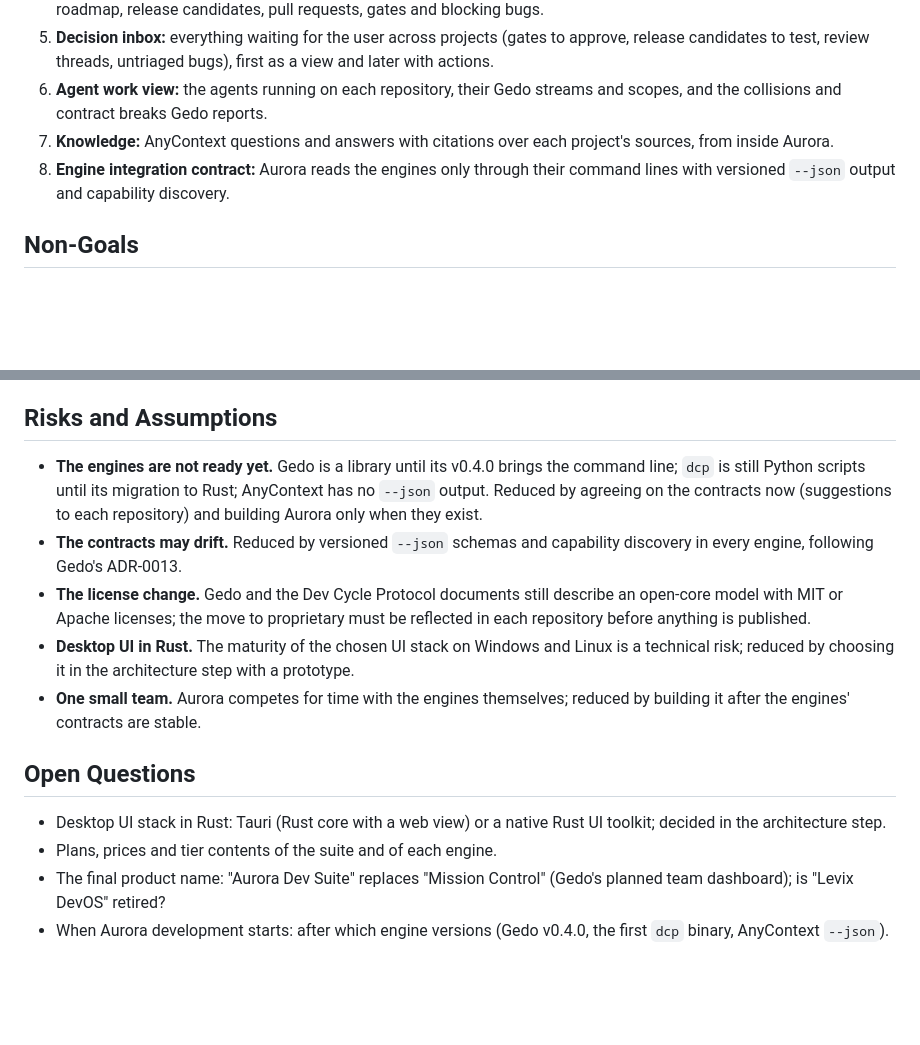
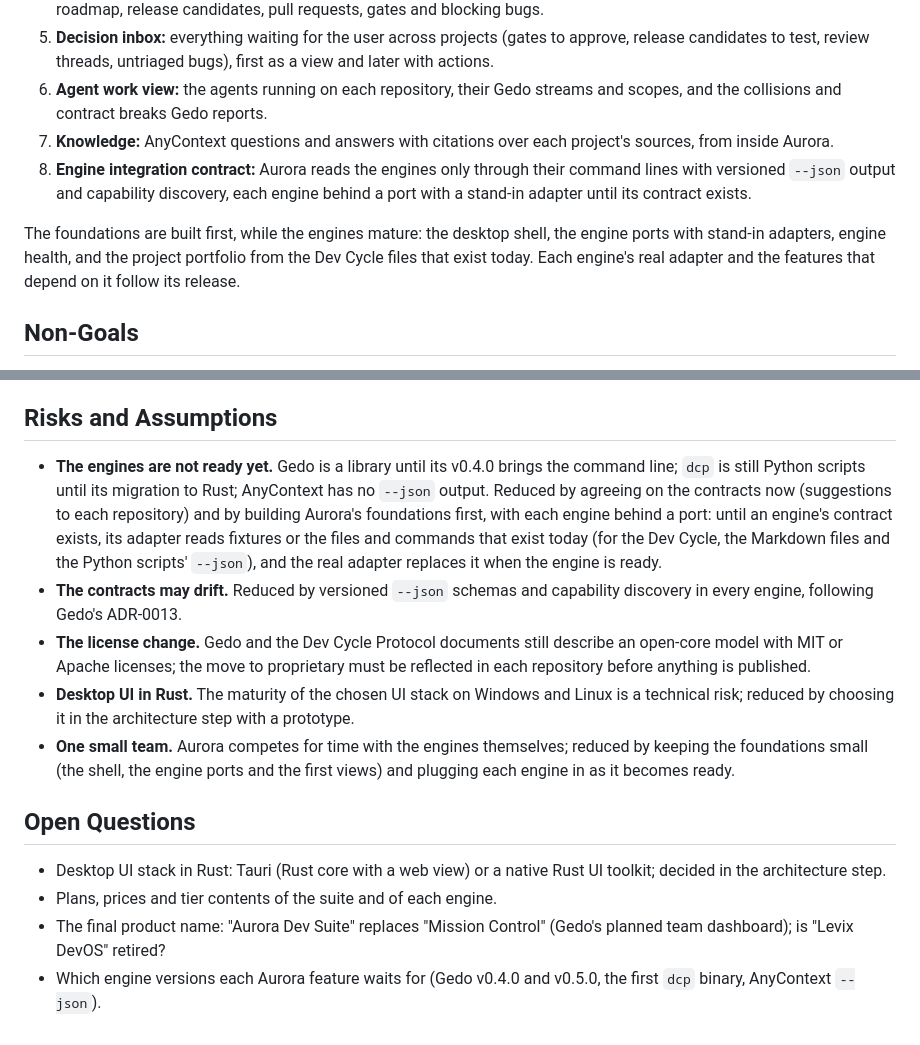
Before and after one commit to Levix-Digital/aurora-dev-suite, a Markdown page: docs/product/VISION.md, 2 parts joined by grey strips. Rendered like a GitHub page; blank space fills up the shorter version.

Commit message:
docs(product): build the foundations before the engines are ready

```diff
--- a/docs/product/VISION.md
+++ b/docs/product/VISION.md
@@ -53,7 +53,9 @@ The complete product, as capability areas:
 5. **Decision inbox:** everything waiting for the user across projects (gates to approve, release candidates to test, review threads, untriaged bugs), first as a view and later with actions.
 6. **Agent work view:** the agents running on each repository, their Gedo streams and scopes, and the collisions and contract breaks Gedo reports.
 7. **Knowledge:** AnyContext questions and answers with citations over each project's sources, from inside Aurora.
-8. **Engine integration contract:** Aurora reads the engines only through their command lines with versioned `--json` output and capability discovery.
+8. **Engine integration contract:** Aurora reads the engines only through their command lines with versioned `--json` output and capability discovery, each engine behind a port with a stand-in adapter until its contract exists.
+
+The foundations are built first, while the engines mature: the desktop shell, the engine ports with stand-in adapters, engine health, and the project portfolio from the Dev Cycle files that exist today. Each engine's real adapter and the features that depend on it follow its release.
 
 ## Non-Goals
 
@@ -67,15 +69,15 @@ The complete product, as capability areas:
 
 ## Risks and Assumptions
 
-- **The engines are not ready yet.** Gedo is a library until its v0.4.0 brings the command line; `dcp` is still Python scripts until its migration to Rust; AnyContext has no `--json` output. Reduced by agreeing on the contracts now (suggestions to each repository) and building Aurora only when they exist.
+- **The engines are not ready yet.** Gedo is a library until its v0.4.0 brings the command line; `dcp` is still Python scripts until its migration to Rust; AnyContext has no `--json` output. Reduced by agreeing on the contracts now (suggestions to each repository) and by building Aurora's foundations first, with each engine behind a port: until an engine's contract exists, its adapter reads fixtures or the files and commands that exist today (for the Dev Cycle, the Markdown files and the Python scripts' `--json`), and the real adapter replaces it when the engine is ready.
 - **The contracts may drift.** Reduced by versioned `--json` schemas and capability discovery in every engine, following Gedo's ADR-0013.
 - **The license change.** Gedo and the Dev Cycle Protocol documents still describe an open-core model with MIT or Apache licenses; the move to proprietary must be reflected in each repository before anything is published.
 - **Desktop UI in Rust.** The maturity of the chosen UI stack on Windows and Linux is a technical risk; reduced by choosing it in the architecture step with a prototype.
-- **One small team.** Aurora competes for time with the engines themselves; reduced by building it after the engines' contracts are stable.
+- **One small team.** Aurora competes for time with the engines themselves; reduced by keeping the foundations small (the shell, the engine ports and the first views) and plugging each engine in as it becomes ready.
 
 ## Open Questions
 
 - Desktop UI stack in Rust: Tauri (Rust core with a web view) or a native Rust UI toolkit; decided in the architecture step.
 - Plans, prices and tier contents of the suite and of each engine.
 - The final product name: "Aurora Dev Suite" replaces "Mission Control" (Gedo's planned team dashboard); is "Levix DevOS" retired?
-- When Aurora development starts: after which engine versions (Gedo v0.4.0, the first `dcp` binary, AnyContext `--json`).
+- Which engine versions each Aurora feature waits for (Gedo v0.4.0 and v0.5.0, the first `dcp` binary, AnyContext `--json`).
```
